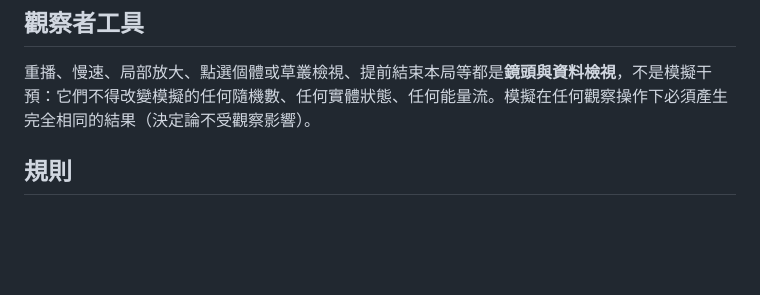
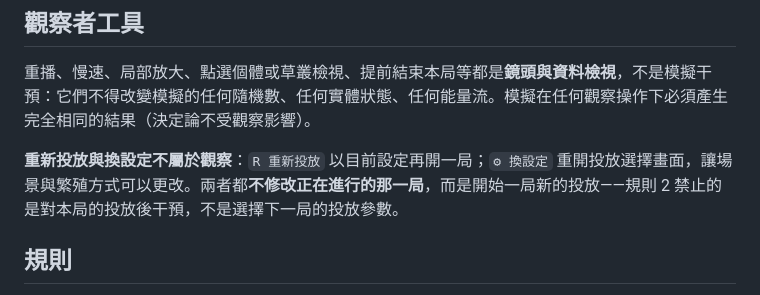
Before and after one commit to Youchenjiang/app-wildwatch, a Markdown page: docs/game-rules.md, the part around the change. Rendered like a GitHub page; blank space fills up the shorter version.

Commit message:
feat(docs): document re-seeding without simulation intervention
1. Explain that re-seeding and changing setup start a new run.
2. Clarify that re-seeding does not violate rule 2 as it does not mutate a running run.

```diff
--- a/docs/game-rules.md
+++ b/docs/game-rules.md
@@ -26,6 +26,8 @@
 ## 觀察者工具
 
 重播、慢速、局部放大、點選個體或草叢檢視、提前結束本局等都是**鏡頭與資料檢視**，不是模擬干預：它們不得改變模擬的任何隨機數、任何實體狀態、任何能量流。模擬在任何觀察操作下必須產生完全相同的結果（決定論不受觀察影響）。
+
+**重新投放與換設定不屬於觀察**：`R 重新投放` 以目前設定再開一局；`⚙ 換設定` 重開投放選擇畫面，讓場景與繁殖方式可以更改。兩者都**不修改正在進行的那一局**，而是開始一局新的投放——規則 2 禁止的是對本局的投放後干預，不是選擇下一局的投放參數。
 
 ## 規則
 
```
